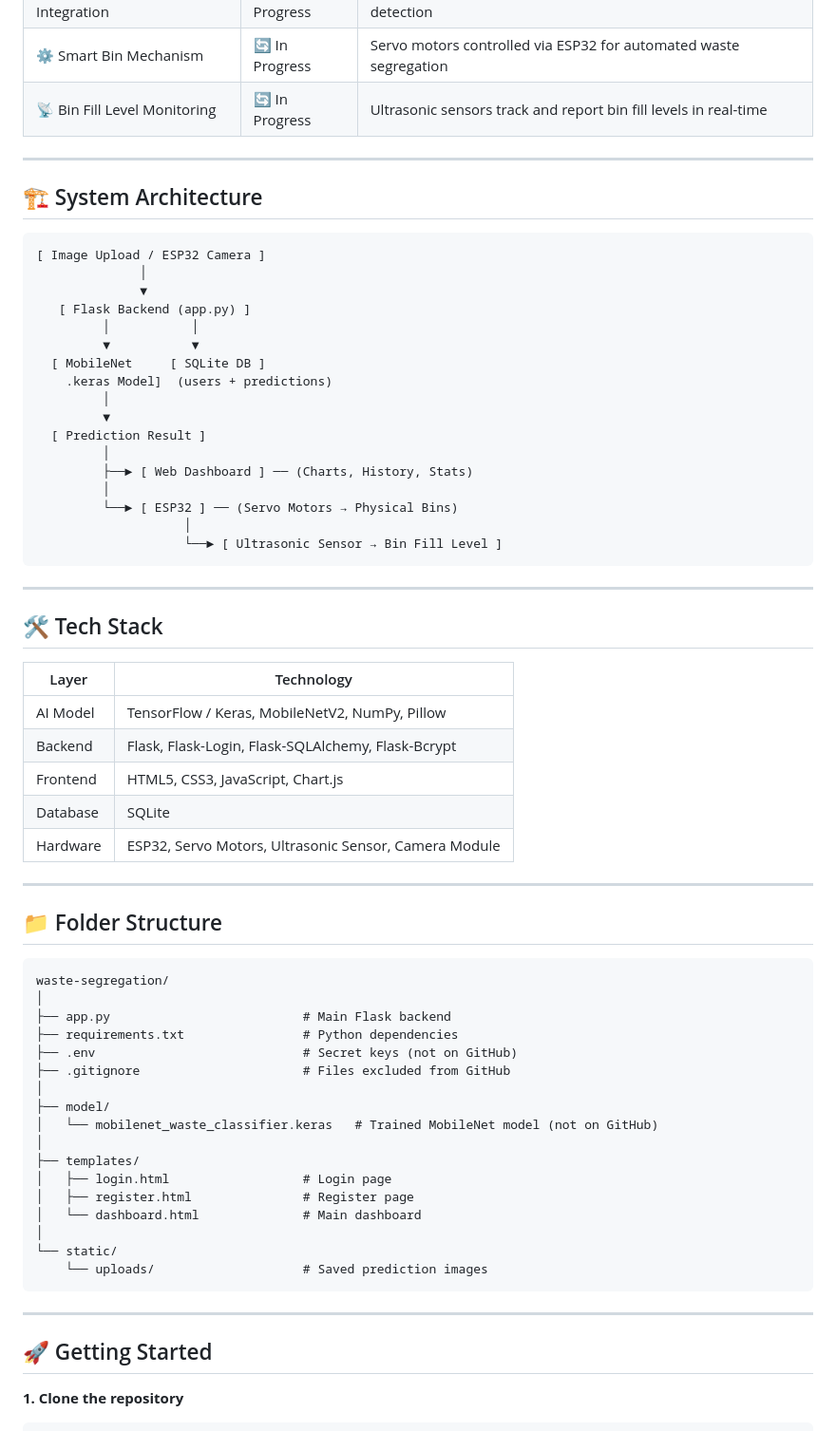
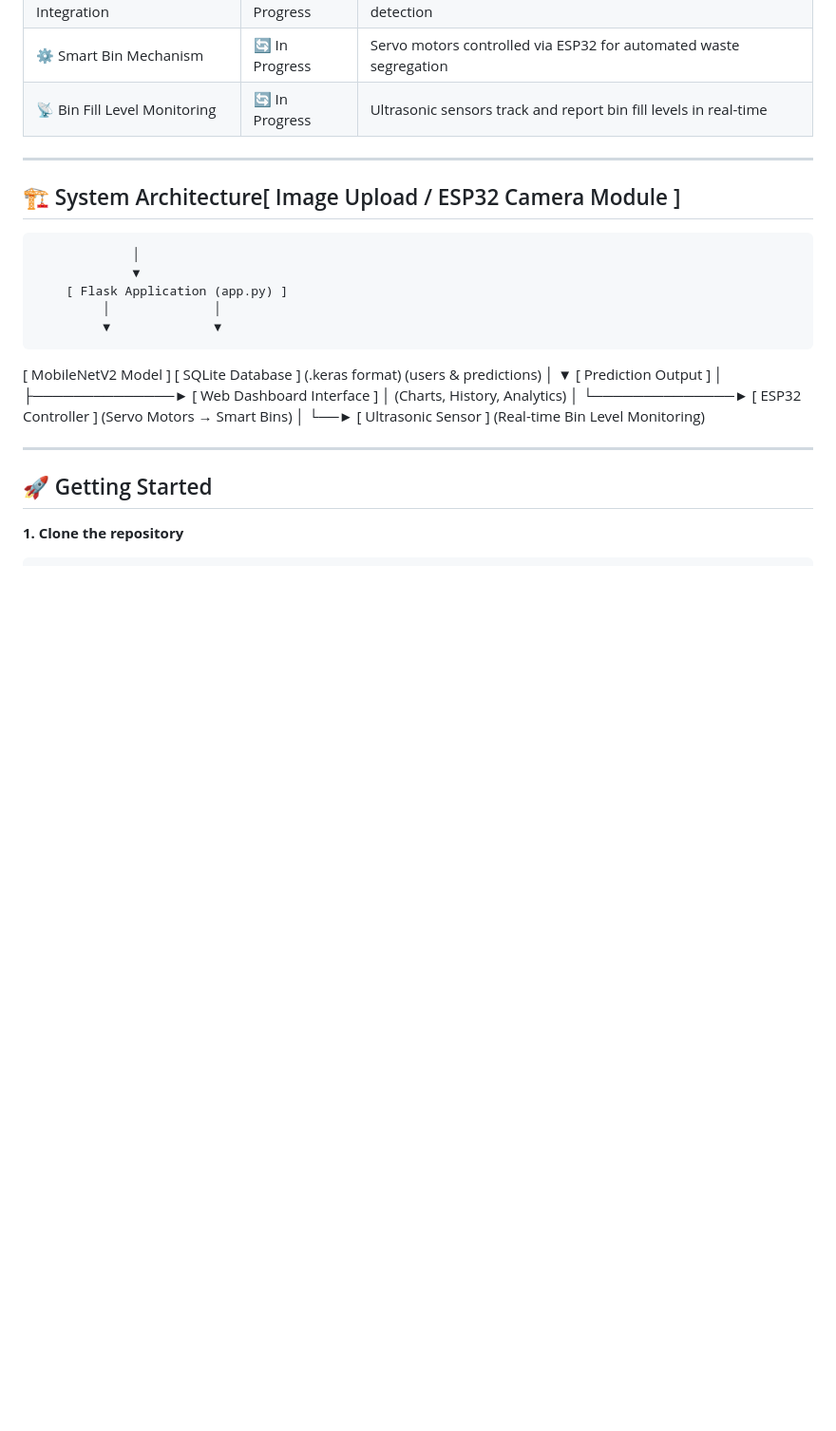
Before and after one commit to harshit-sharma08/AI-driven-Smart-Waste-Segregation-and-Sustainability-monitoring-system2, a Markdown page: README.md, the part around the change. Shown at 95% size. Drawn GitHub-style; blank space fills up the shorter version.

Commit message:
refined system architecture

````diff
--- a/README.md
+++ b/README.md
@@ -53,63 +53,26 @@ The system also includes user authentication features and is designed to control
 
 ---
 
-## 🏗️ System Architecture
-
-```
-[ Image Upload / ESP32 Camera ]
-              │
-              ▼
-   [ Flask Backend (app.py) ]
-         │           │
-         ▼           ▼
-  [ MobileNet     [ SQLite DB ]
-    .keras Model]  (users + predictions)
-         │
-         ▼
-  [ Prediction Result ]
-         │
-         ├──► [ Web Dashboard ] ── (Charts, History, Stats)
-         │
-         └──► [ ESP32 ] ── (Servo Motors → Physical Bins)
-                    │
-                    └──► [ Ultrasonic Sensor → Bin Fill Level ]
-```
-
----
-
-## 🛠️ Tech Stack
-
-| Layer | Technology |
-|---|---|
-| AI Model | TensorFlow / Keras, MobileNetV2, NumPy, Pillow |
-| Backend | Flask, Flask-Login, Flask-SQLAlchemy, Flask-Bcrypt |
-| Frontend | HTML5, CSS3, JavaScript, Chart.js |
-| Database | SQLite |
-| Hardware | ESP32, Servo Motors, Ultrasonic Sensor, Camera Module |
-
----
-
-## 📁 Folder Structure
-
-```
-waste-segregation/
-│
-├── app.py                          # Main Flask backend
-├── requirements.txt                # Python dependencies
-├── .env                            # Secret keys (not on GitHub)
-├── .gitignore                      # Files excluded from GitHub
-│
-├── model/
-│   └── mobilenet_waste_classifier.keras   # Trained MobileNet model (not on GitHub)
-│
-├── templates/
-│   ├── login.html                  # Login page
-│   ├── register.html               # Register page
-│   └── dashboard.html              # Main dashboard
-│
-└── static/
-    └── uploads/                    # Saved prediction images
-```
+## 🏗️ System Architecture[ Image Upload / ESP32 Camera Module ]
+                 │
+                 ▼
+        [ Flask Application (app.py) ]
+             │              │
+             ▼              ▼
+ [ MobileNetV2 Model ]   [ SQLite Database ]
+   (.keras format)        (users & predictions)
+             │
+             ▼
+     [ Prediction Output ]
+             │
+     ├──────────────► [ Web Dashboard Interface ]
+     │                 (Charts, History, Analytics)
+     │
+     └──────────────► [ ESP32 Controller ]
+                         (Servo Motors → Smart Bins)
+                              │
+                              └──► [ Ultrasonic Sensor ]
+                                     (Real-time Bin Level Monitoring)
 
 ---
 
````
